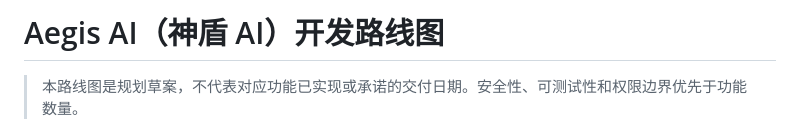
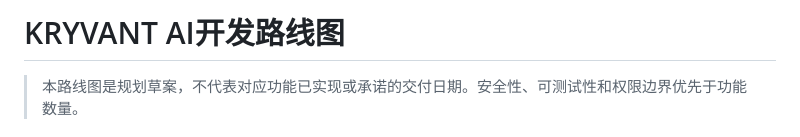
Before and after one commit to xiaoxuan0820-ctrl/aegis-ai, a Markdown page: ROADMAP.md, the part around the change. Rendered like a GitHub page.

Commit message:
Rebrand project documentation to KRYVANT AI

```diff
--- a/ROADMAP.md
+++ b/ROADMAP.md
@@ -1,4 +1,4 @@
-# Aegis AI（神盾 AI）开发路线图
+# KRYVANT AI开发路线图
 
 > 本路线图是规划草案，不代表对应功能已实现或承诺的交付日期。安全性、可测试性和权限边界优先于功能数量。
 
```
